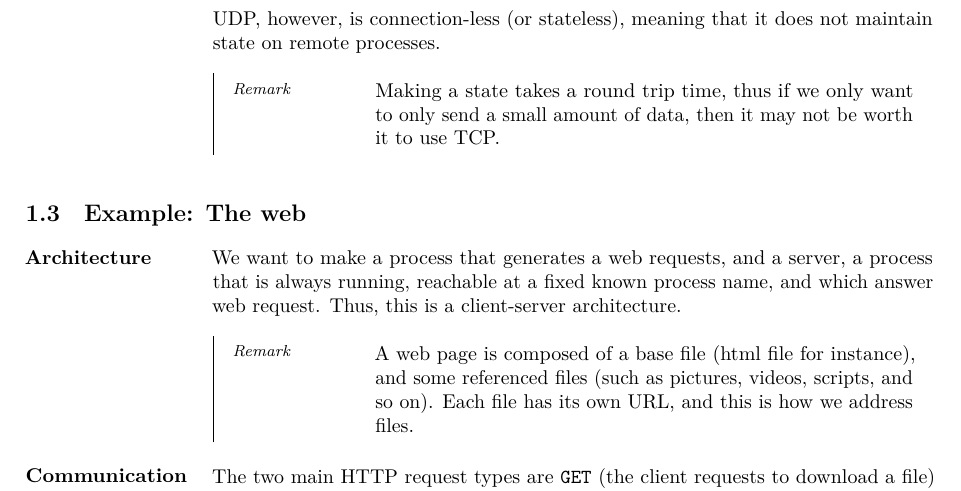
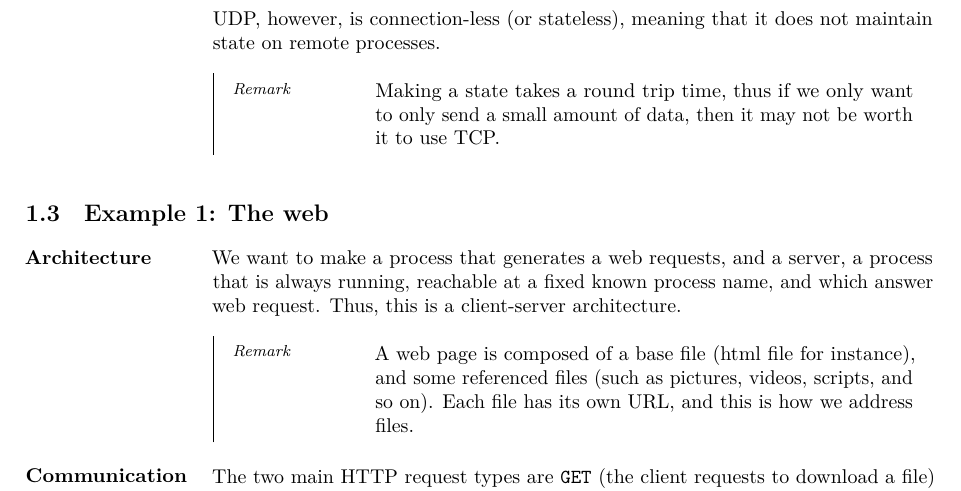
Before and after one commit to JoachimFavre/UniversityNotes, a LaTeX document (BA3/NotesCours/ComputerNetworks/Lecture03/lecture03.tex): part of page 3 of 5, cut so that both start at the same text. Compiled offline with LuaLaTeX.

Commit message:
Improved quality

```diff
--- a/BA3/NotesCours/ComputerNetworks/Lecture03/lecture03.tex
+++ b/BA3/NotesCours/ComputerNetworks/Lecture03/lecture03.tex
@@ -116,7 +116,7 @@
 
 }
 
-\subsection{Example: The web}
+\subsection{Example 1: The web}
 \parag{Architecture}{
     We want to make a process that generates a web requests, and a server, a process that is always running, reachable at a fixed known process name, and which answer web request. Thus, this is a client-server architecture.
 
```
